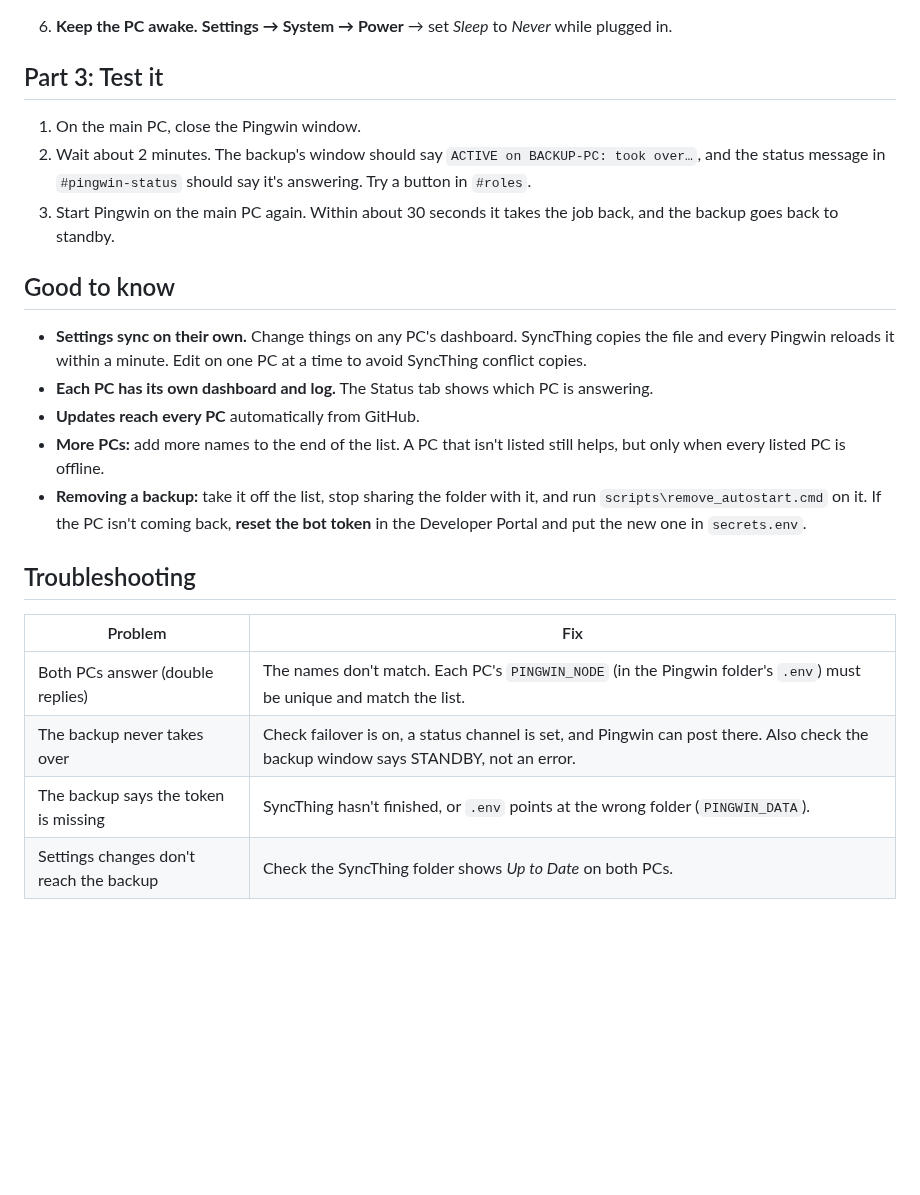
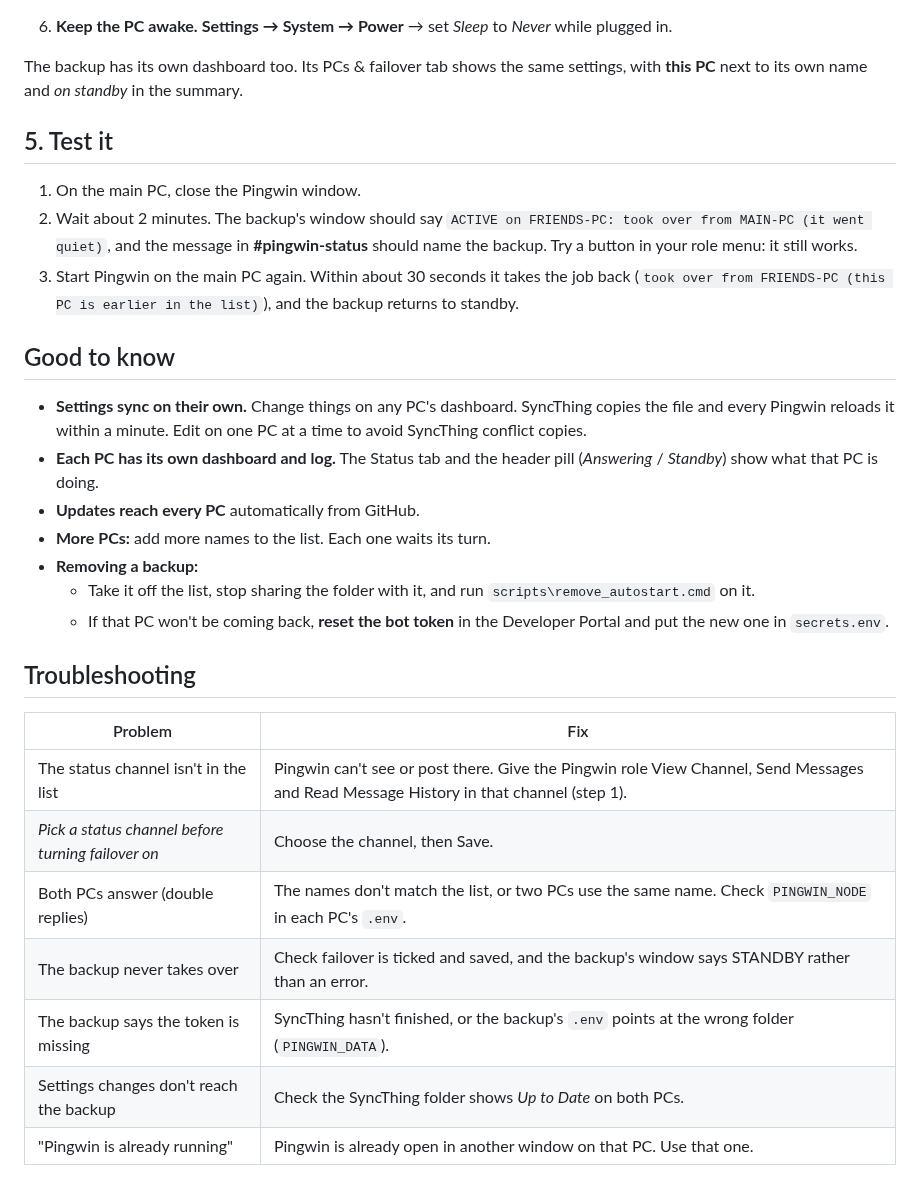
Before and after one commit to brandonbtm29/Pingwin, a Markdown page: docs/BACKUP-PC.md, the part around one of its changes. Drawn GitHub-style; blank space fills up the shorter version.

```diff
--- a/docs/BACKUP-PC.md
+++ b/docs/BACKUP-PC.md
@@ -55,30 +116,37 @@ You need two things on every PC:
 6. **Keep the PC awake.** **Settings → System → Power** → set *Sleep* to *Never* while plugged in.
 
-## Part 3: Test it
+The backup has its own dashboard too. Its PCs & failover tab shows the same settings, with **this PC**
+next to its own name and *on standby* in the summary.
+
+## 5. Test it
 
 1. On the main PC, close the Pingwin window.
-2. Wait about 2 minutes. The backup's window should say `ACTIVE on BACKUP-PC: took over…`, and the
-   status message in `#pingwin-status` should say it's answering. Try a button in `#roles`.
-3. Start Pingwin on the main PC again. Within about 30 seconds it takes the job back, and the backup
-   goes back to standby.
+2. Wait about 2 minutes. The backup's window should say
+   `ACTIVE on FRIENDS-PC: took over from MAIN-PC (it went quiet)`, and the message in **#pingwin-status**
+   should name the backup. Try a button in your role menu: it still works.
+3. Start Pingwin on the main PC again. Within about 30 seconds it takes the job back
+   (`took over from FRIENDS-PC (this PC is earlier in the list)`), and the backup returns to standby.
 
 ## Good to know
 
 - **Settings sync on their own.** Change things on any PC's dashboard. SyncThing copies the file and every
   Pingwin reloads it within a minute. Edit on one PC at a time to avoid SyncThing conflict copies.
-- **Each PC has its own dashboard and log.** The Status tab shows which PC is answering.
+- **Each PC has its own dashboard and log.** The Status tab and the header pill (*Answering* / *Standby*)
+  show what that PC is doing.
 - **Updates reach every PC** automatically from GitHub.
-- **More PCs:** add more names to the end of the list. A PC that isn't listed still helps, but only when
-  every listed PC is offline.
-- **Removing a backup:** take it off the list, stop sharing the folder with it, and run
-  `scripts\remove_autostart.cmd` on it. If the PC isn't coming back, **reset the bot token** in the
-  Developer Portal and put the new one in `secrets.env`.
+- **More PCs:** add more names to the list. Each one waits its turn.
+- **Removing a backup:**
+  - Take it off the list, stop sharing the folder with it, and run `scripts\remove_autostart.cmd` on it.
+  - If that PC won't be coming back, **reset the bot token** in the Developer Portal and put the new one in `secrets.env`.
 
 ## Troubleshooting
 
 | Problem | Fix |
 |---|---|
-| Both PCs answer (double replies) | The names don't match. Each PC's `PINGWIN_NODE` (in the Pingwin folder's `.env`) must be unique and match the list. |
-| The backup never takes over | Check failover is on, a status channel is set, and Pingwin can post there. Also check the backup window says STANDBY, not an error. |
-| The backup says the token is missing | SyncThing hasn't finished, or `.env` points at the wrong folder (`PINGWIN_DATA`). |
+| The status channel isn't in the list | Pingwin can't see or post there. Give the Pingwin role View Channel, Send Messages and Read Message History in that channel (step 1). |
+| *Pick a status channel before turning failover on* | Choose the channel, then Save. |
+| Both PCs answer (double replies) | The names don't match the list, or two PCs use the same name. Check `PINGWIN_NODE` in each PC's `.env`. |
+| The backup never takes over | Check failover is ticked and saved, and the backup's window says STANDBY rather than an error. |
+| The backup says the token is missing | SyncThing hasn't finished, or the backup's `.env` points at the wrong folder (`PINGWIN_DATA`). |
 | Settings changes don't reach the backup | Check the SyncThing folder shows *Up to Date* on both PCs. |
+| "Pingwin is already running" | Pingwin is already open in another window on that PC. Use that one. |
```
Also changed, not shown: other parts of docs/BACKUP-PC.md (+84 -23 lines), CHANGELOG.md (+1 -0 lines), docs/images/pcs-failover.png (added), 2 other files.
